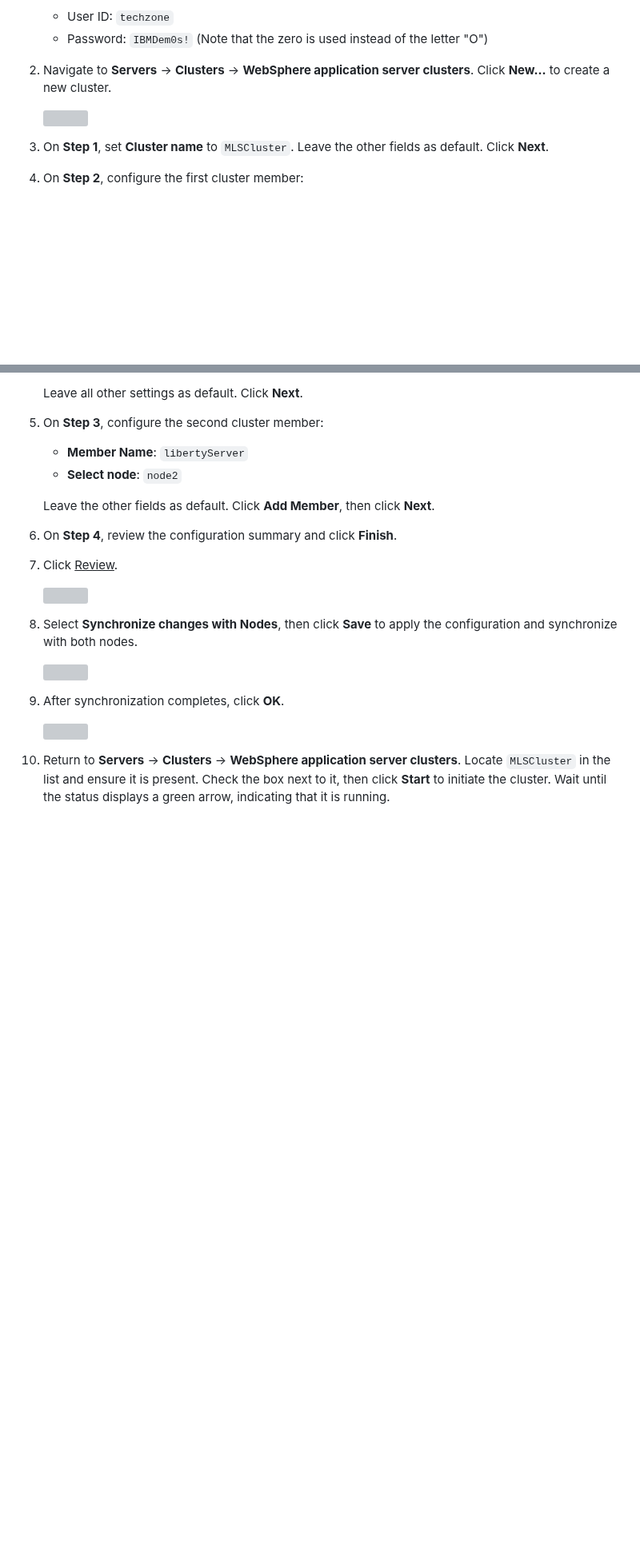
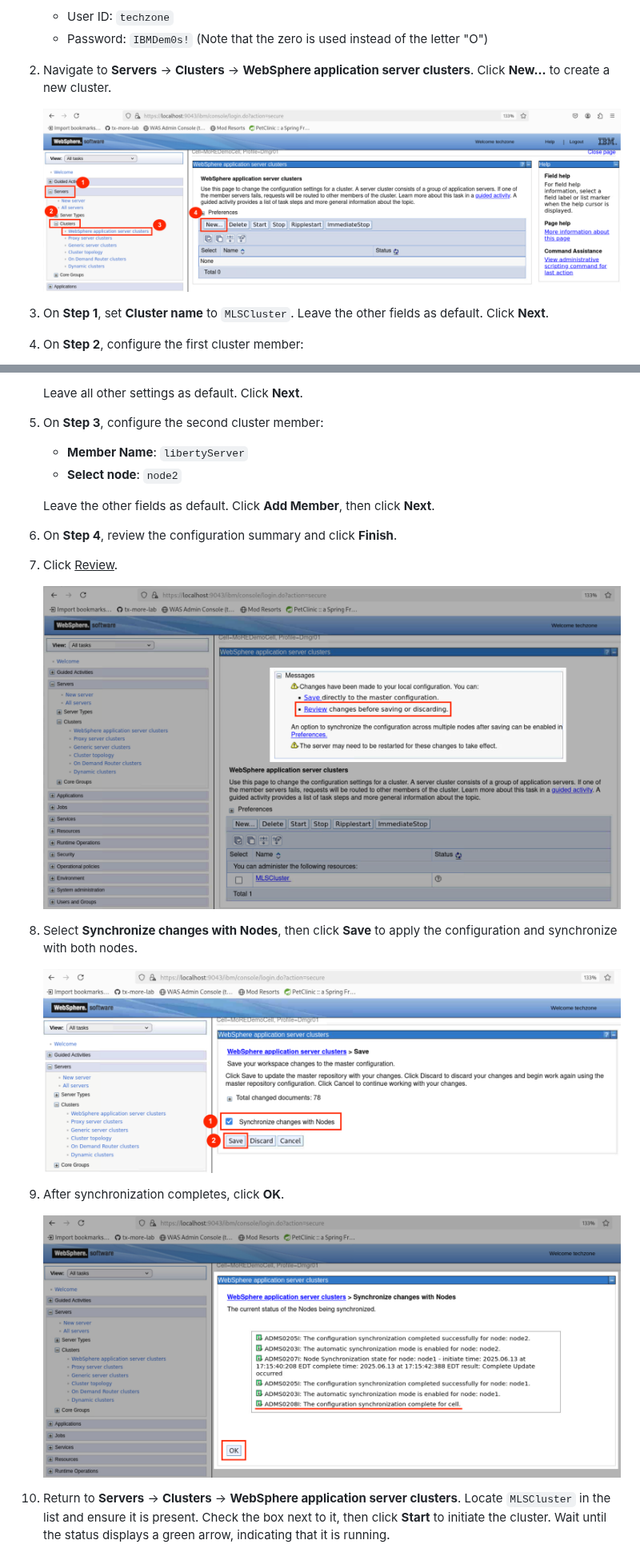
Before and after one commit to Emily-Jiang/tx-more-lab, a Markdown page: README.md, 2 parts joined by grey strips. Shown at 80% size. Drawn GitHub-style; blank space fills up the shorter version; grey boxes are pictures that could not be loaded.

```diff
--- a/README.md
+++ b/README.md
@@ -110,7 +110,7 @@ You can use either of the following methods to complete this task:
 
 2. Navigate to **Servers** &rarr; **Clusters** &rarr; **WebSphere application server clusters**. Click **New...** to create a new cluster.
 
-   ![](assets/assets/mlscluster-creation.png)
+   ![](assets/mlscluster-creation.png)
 
 3. On **Step 1**, set **Cluster name** to `MLSCluster`. Leave the other fields as default. Click **Next**.
 
@@ -133,15 +133,15 @@ You can use either of the following methods to complete this task:
 
 7. Click <u>Review</u>.
 
-   ![](assets/assets/mlscluster-creation-review.png)
+   ![](assets/mlscluster-creation-review.png)
 
 8. Select **Synchronize changes with Nodes**, then click **Save** to apply the configuration and synchronize with both nodes.
 
-   ![](assets/assets/mlscluster-creation-sync.png)
+   ![](assets/mlscluster-creation-sync.png)
 
 9. After synchronization completes, click **OK**.
 
-   ![](assets/assets/mlscluster-creation-sync-complete.png)
+   ![](assets/mlscluster-creation-sync-complete.png)
 
 10. Return to **Servers** → **Clusters** → **WebSphere application server clusters**. Locate `MLSCluster` in the list and ensure it is present. Check the box next to it, then click **Start** to initiate the cluster. Wait until the status displays a green arrow, indicating that it is running.
 
```
